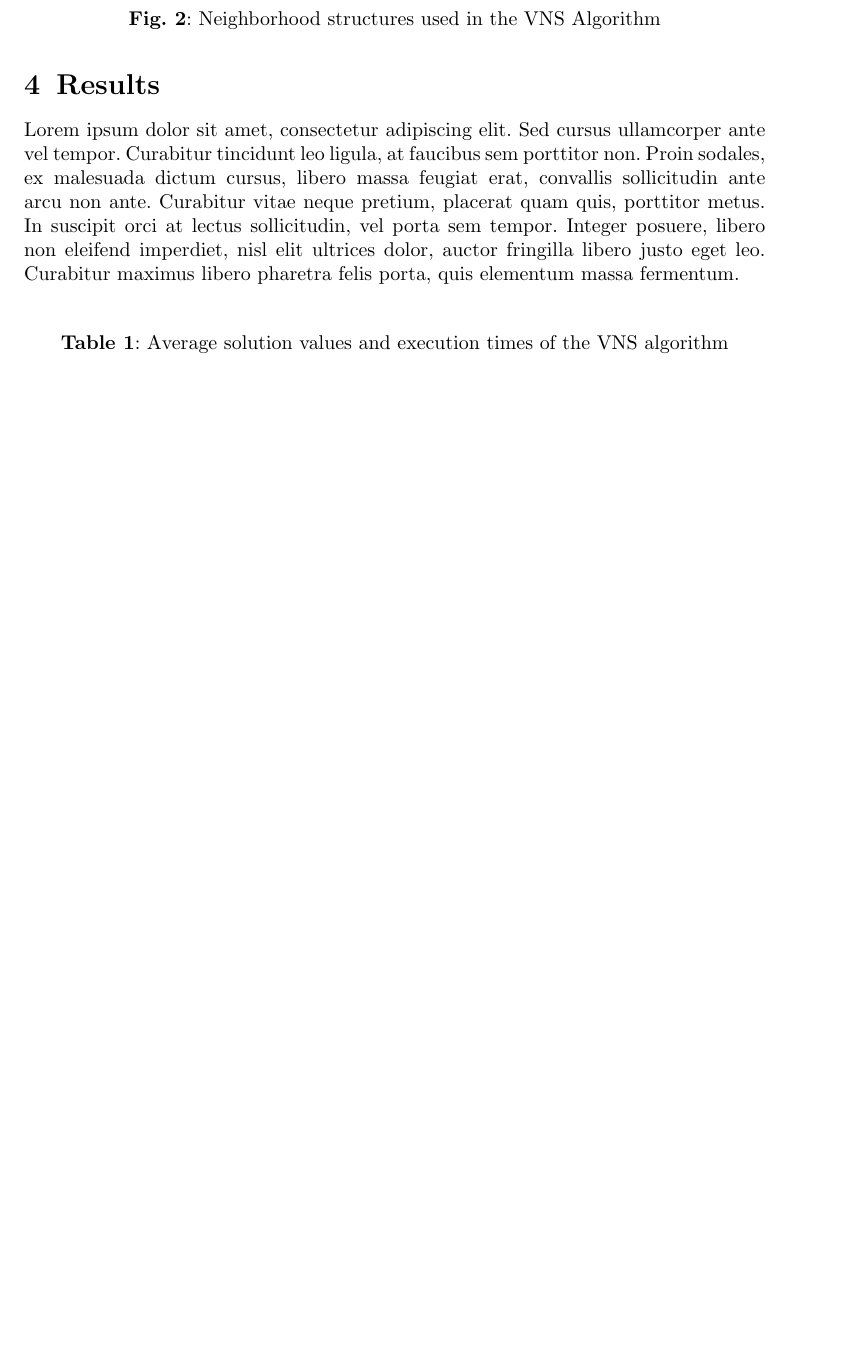
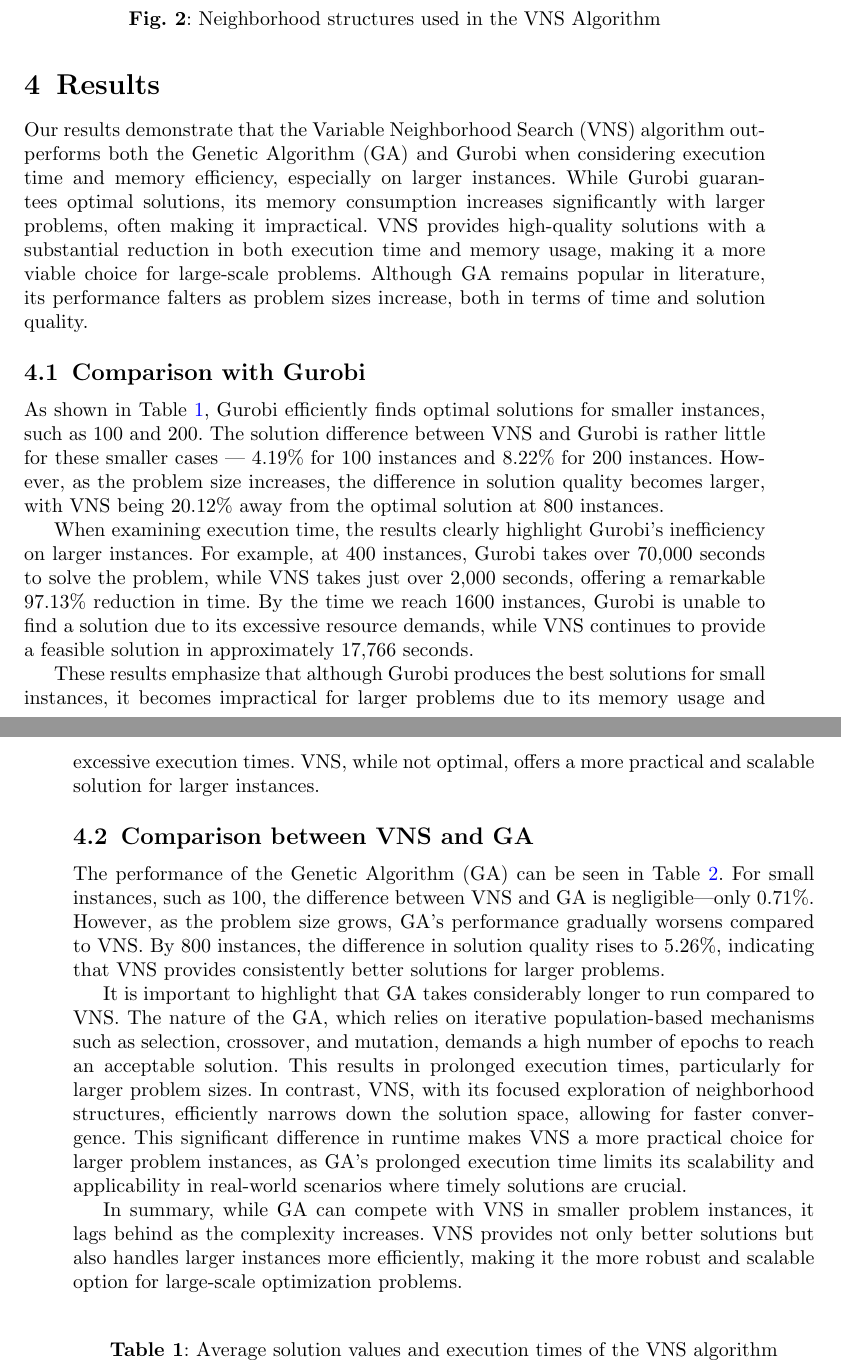
Before and after one commit to raissagd/Pistachio_CLSC, a LaTeX paper (sn-article-template/sn-article.tex): part of page 9 of 14 before the commit and two parts of pages 9 and 10 of 13 after it, the two joined at a grey line, cut so that both start at the same text, the shorter picture padded with empty space. Compiled offline with pdfLaTeX.

Commit message:
Article: results section (incomplete)

```diff
--- a/sn-article-template/sn-article.tex
+++ b/sn-article-template/sn-article.tex
@@ -380,15 +380,48 @@ and intensification phases. The neighborhood structures used are detailed below,
 
 \section{Results}
 
-Lorem ipsum dolor sit amet, consectetur adipiscing elit. Sed cursus ullamcorper ante vel tempor.
-Curabitur tincidunt leo ligula, at faucibus sem porttitor non. Proin sodales, ex malesuada dictum cursus,
-libero massa feugiat erat, convallis sollicitudin ante arcu non ante. Curabitur vitae neque pretium,
-placerat quam quis, porttitor metus. In suscipit orci at lectus sollicitudin, vel porta sem tempor.
-Integer posuere, libero non eleifend imperdiet, nisl elit ultrices dolor, auctor fringilla libero
-justo eget leo. Curabitur maximus libero pharetra felis porta, quis elementum massa fermentum.
+Our results demonstrate that the Variable Neighborhood Search (VNS) algorithm outperforms both the Genetic Algorithm (GA)
+and Gurobi when considering execution time and memory efficiency, especially on larger instances. While Gurobi guarantees
+optimal solutions, its memory consumption increases significantly with larger problems, often making it impractical.
+VNS provides high-quality solutions with a substantial reduction in both execution time and memory usage, making it a
+more viable choice for large-scale problems. Although GA remains popular in literature, its performance falters as problem
+sizes increase, both in terms of time and solution quality.
+
+\subsection{Comparison with Gurobi}
+As shown in Table \ref{tab:comparison_vns_gurobi}, Gurobi efficiently finds optimal solutions for smaller instances, such as 100 and 200.
+The solution difference between VNS and Gurobi is rather little for these smaller cases — 4.19\% for 100 instances and 8.22\% for 200 instances.
+However, as the problem size increases, the difference in solution quality becomes larger, with VNS being 20.12\% away from
+the optimal solution at 800 instances.
+
+When examining execution time, the results clearly highlight Gurobi's inefficiency on larger instances. For example, at
+400 instances, Gurobi takes over 70,000 seconds to solve the problem, while VNS takes just over 2,000 seconds, offering a
+remarkable 97.13\% reduction in time. By the time we reach 1600 instances, Gurobi is unable to find a solution due to its
+excessive resource demands, while VNS continues to provide a feasible solution in approximately 17,766 seconds.
+
+These results emphasize that although Gurobi produces the best solutions for small instances, it becomes impractical for
+larger problems due to its memory usage and excessive execution times. VNS, while not optimal, offers a more practical and
+scalable solution for larger instances.
+
+\subsection{Comparison between VNS and GA}
+The performance of the Genetic Algorithm (GA) can be seen in Table \ref{tab:comparison_vns_ga}. For small instances, such as 100,
+the difference between VNS and GA is negligible—only 0.71\%. However, as the problem size grows, GA's performance gradually worsens
+compared to VNS. By 800 instances, the difference in solution quality rises to 5.26\%, indicating that VNS provides consistently better
+solutions for larger problems.
+
+It is important to highlight that GA takes considerably longer to run compared to VNS. The nature of the GA, which relies on iterative
+population-based mechanisms such as selection, crossover, and mutation, demands a high number of epochs to reach an acceptable solution.
+This results in prolonged execution times, particularly for larger problem sizes. In contrast, VNS, with its focused exploration of
+neighborhood structures, efficiently narrows down the solution space, allowing for faster convergence. This significant difference
+in runtime makes VNS a more practical choice for larger problem instances, as GA's prolonged execution time limits its scalability
+and applicability in real-world scenarios where timely solutions are crucial.
+
+In summary, while GA can compete with VNS in smaller problem instances, it lags behind as the complexity increases.
+VNS provides not only better solutions but also handles larger instances more efficiently, making it the more robust and scalable
+option for large-scale optimization problems.
 
 \begin{table}[h]
     \caption{Average solution values and execution times of the VNS algorithm compared to the Exact Algorithm (Gurobi).}\label{tab2}
+    \label{tab:comparison_vns_gurobi}
     \begin{tabular*}{\textwidth}{@{\extracolsep\fill}lcccccc}
     \toprule%
     & \multicolumn{3}{@{}c@{}}{Solution value} & \multicolumn{3}{@{}c@{}}{Execution time} \\\cmidrule{2-4}\cmidrule{5-7}%
```
Also changed, not shown: sn-article-template/sn-article.pdf, sn-article-template/sn-article.tex (103 more changed lines), 7 other files.
